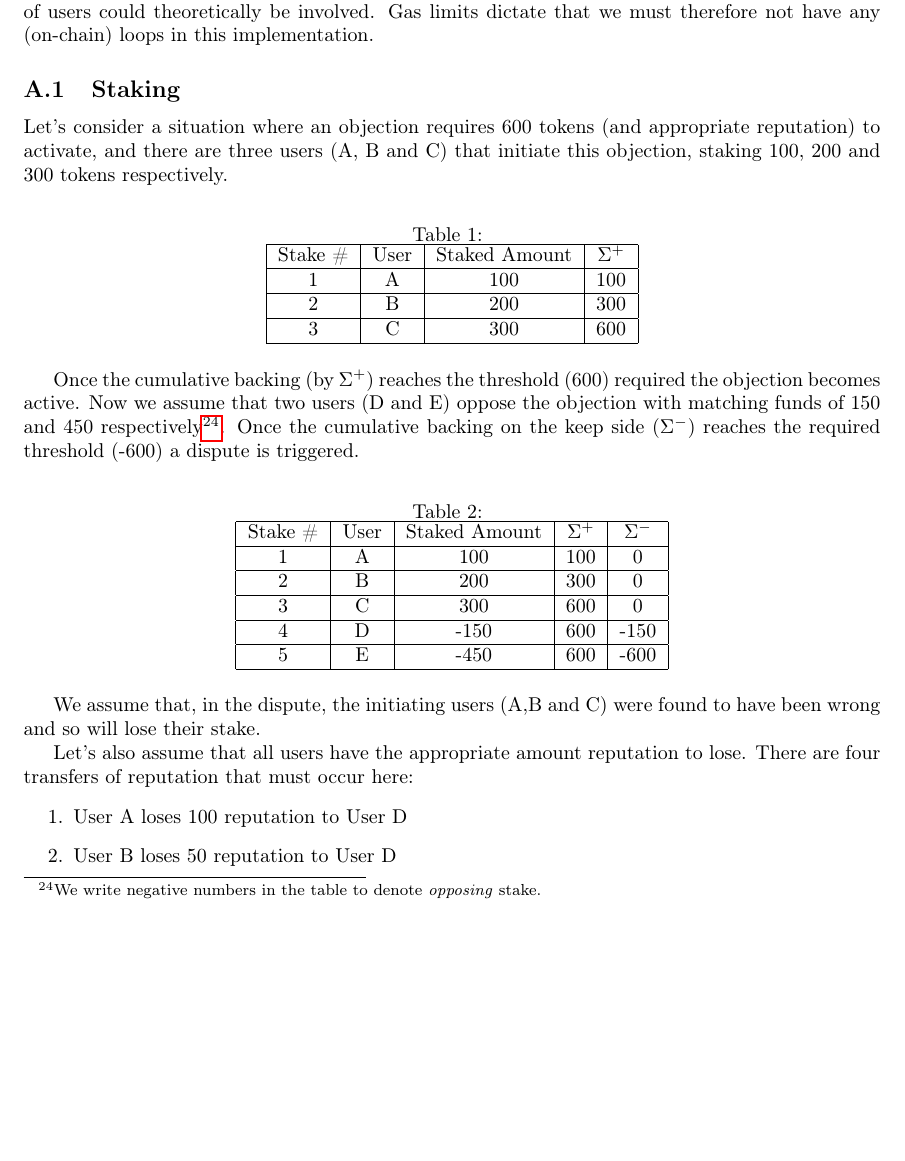
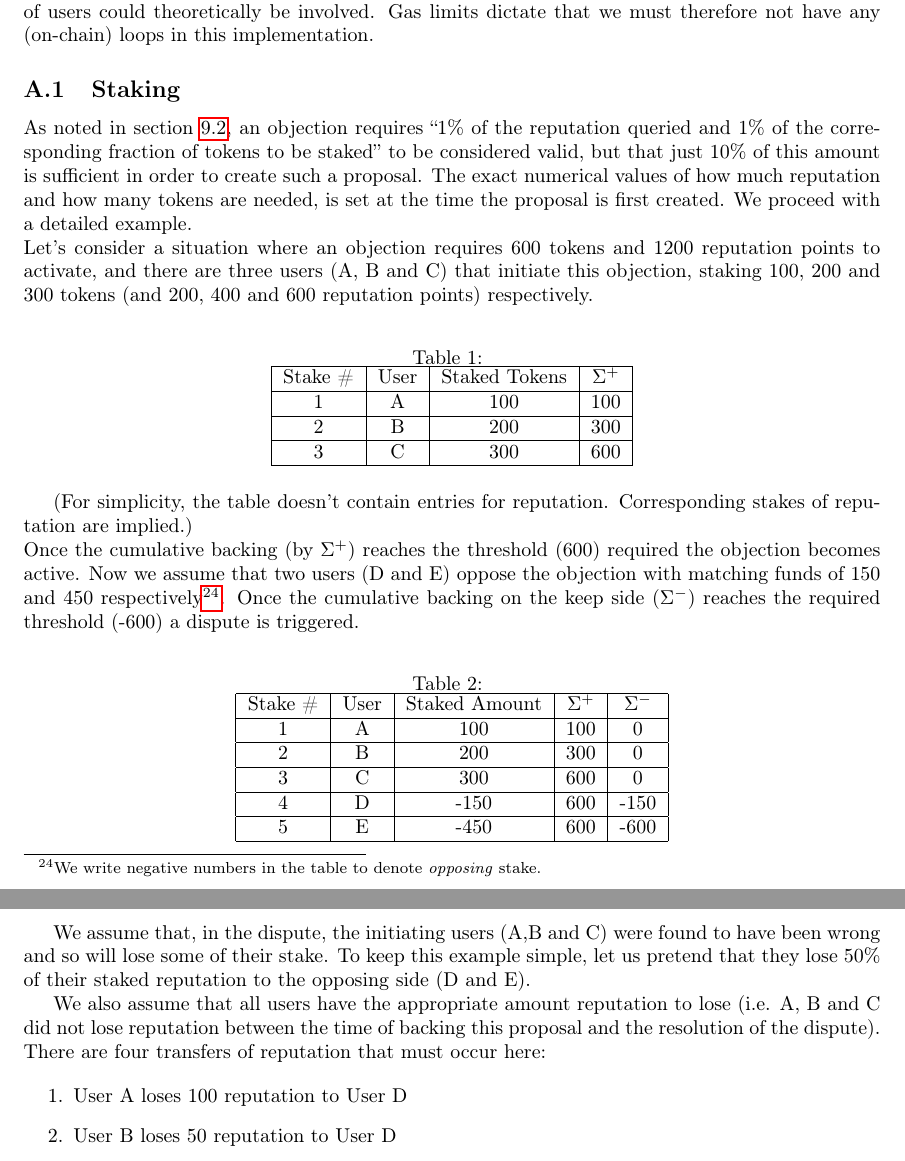
Before and after one commit to JoinColony/Colony-Whitepaper, a LaTeX document (main.tex, which reads appendixa/appendixa.tex): part of page 50 of 56 before the commit and two parts of pages 50 and 51 of 56 after it, the two joined at a grey line, cut so that both start at the same text, the shorter picture padded with empty space. Compiled offline with pdfLaTeX.

Commit message:
working on rep transfer in appendix a

```diff
--- a/appendixa/appendixa.tex
+++ b/appendixa/appendixa.tex
@@ -7,19 +7,21 @@ Given that users are able stake small amounts on each objection, an arbitrarily
 
 \subsection{Staking}
 
-Let's consider a situation where an objection requires 600 tokens (and appropriate reputation) to activate, and there are three users (A, B and C) that initiate this objection, staking 100, 200 and 300 tokens respectively.
+As noted in section \ref{sec:costs-of-disputes}, an objection requires ``1\% of the reputation queried and 1\% of the corresponding fraction of tokens to be staked'' to be considered valid, but that just 10\% of this amount is sufficient in order to create such a proposal. The exact numerical values of how much reputation and how many tokens are needed, is set at the time the proposal is first created. We proceed with a detailed example.\\
+Let's consider a situation where an objection requires 600 tokens and 1200 reputation points to activate, and there are three users (A, B and C) that initiate this objection, staking 100, 200 and 300 tokens (and 200, 400 and 600 reputation points) respectively.
 
 \begin{table}[h]
 \centering
 \caption{}
 \begin{tabular}{|c|c|c|c|c|}
 \hline
-Stake \# & User  & Staked Amount & $\Sigma^+$ \\ \hline
+Stake \# & User  & Staked Tokens & $\Sigma^+$ \\ \hline
 1 & A & 100           & 100                                                                                          \\ \hline
 2 & B & 200           & 300                                                                                           \\ \hline
 3 & C & 300           & 600                                                                                           \\ \hline
 \end{tabular}
 \end{table}
+(For simplicity, the table doesn't contain entries for reputation. Corresponding stakes of reputation are implied.)\\
 Once the cumulative backing (by $\Sigma^+$) reaches the threshold (600) required the objection becomes active. Now we assume that two users (D and E) oppose the objection with matching funds of 150 and 450 respectively\footnote{We write negative numbers in the table to denote \emph{opposing} stake.}. Once the cumulative backing on the keep side ($\Sigma^-$) reaches the required threshold (-600) a dispute is triggered.
 
 \begin{table}[h]
@@ -36,10 +38,9 @@ Stake \# & User  & Staked Amount & $\Sigma^+$ & $\Sigma^-$ \\ \hline
 \end{tabular}
 \end{table}
 
-We assume that, in the dispute, the initiating users (A,B and C) were found to have been wrong and so will lose their stake.
+We assume that, in the dispute, the initiating users (A,B and C) were found to have been wrong and so will lose some of their stake. To keep this example simple, let us pretend that they lose 50\% of their staked reputation to the opposing side (D and E).
 
-
-Let's also assume that all users have the appropriate amount reputation to lose. There are four transfers of reputation that must occur here:
+We also assume that all users have the appropriate amount reputation to lose (i.e. A, B and C did not lose reputation between the time of backing this proposal and the resolution of the dispute). There are four transfers of reputation that must occur here:
 
 \begin{enumerate}
 \item User A loses 100 reputation to User D
```
Also changed, not shown: disputes/disputes.tex (+1 -1 lines).
